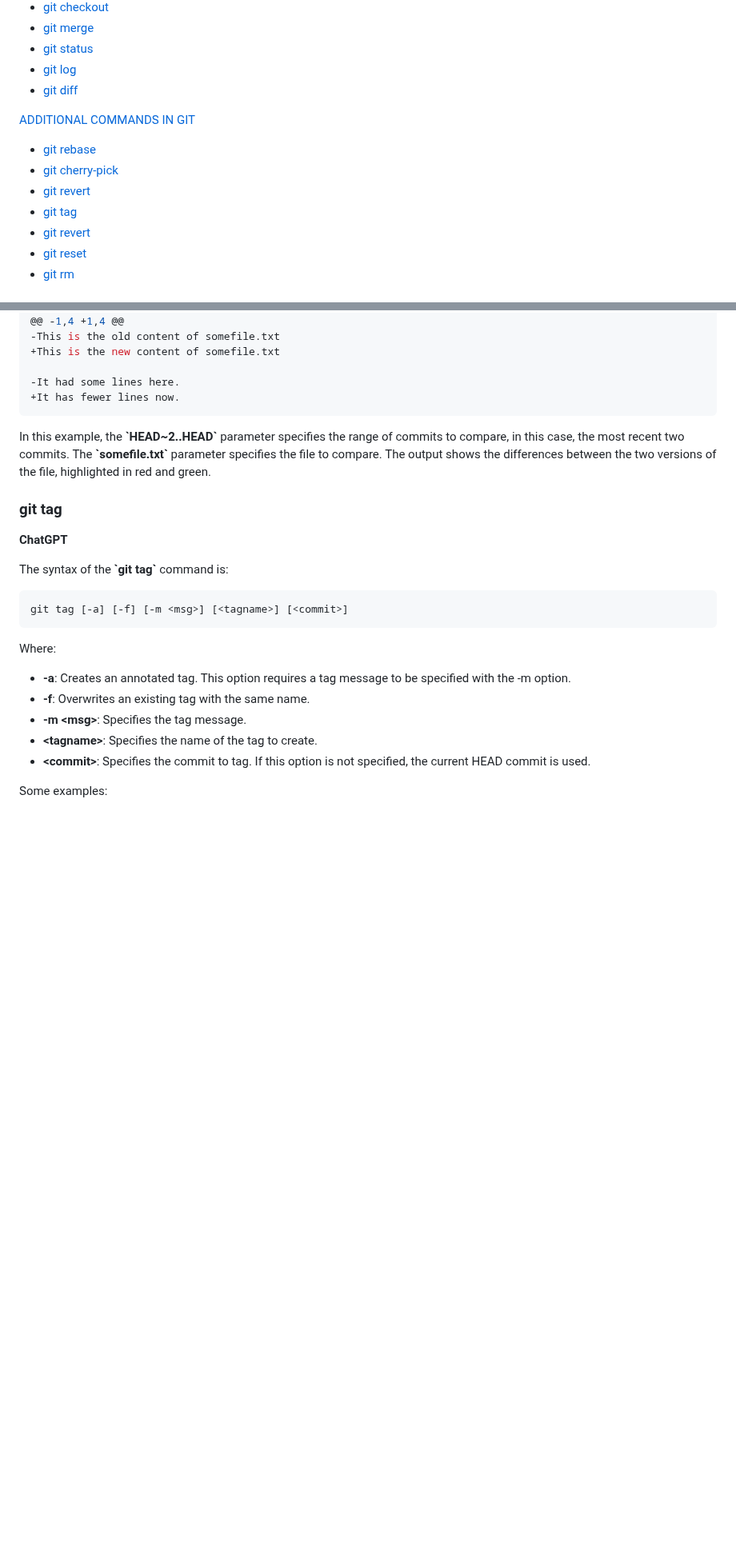
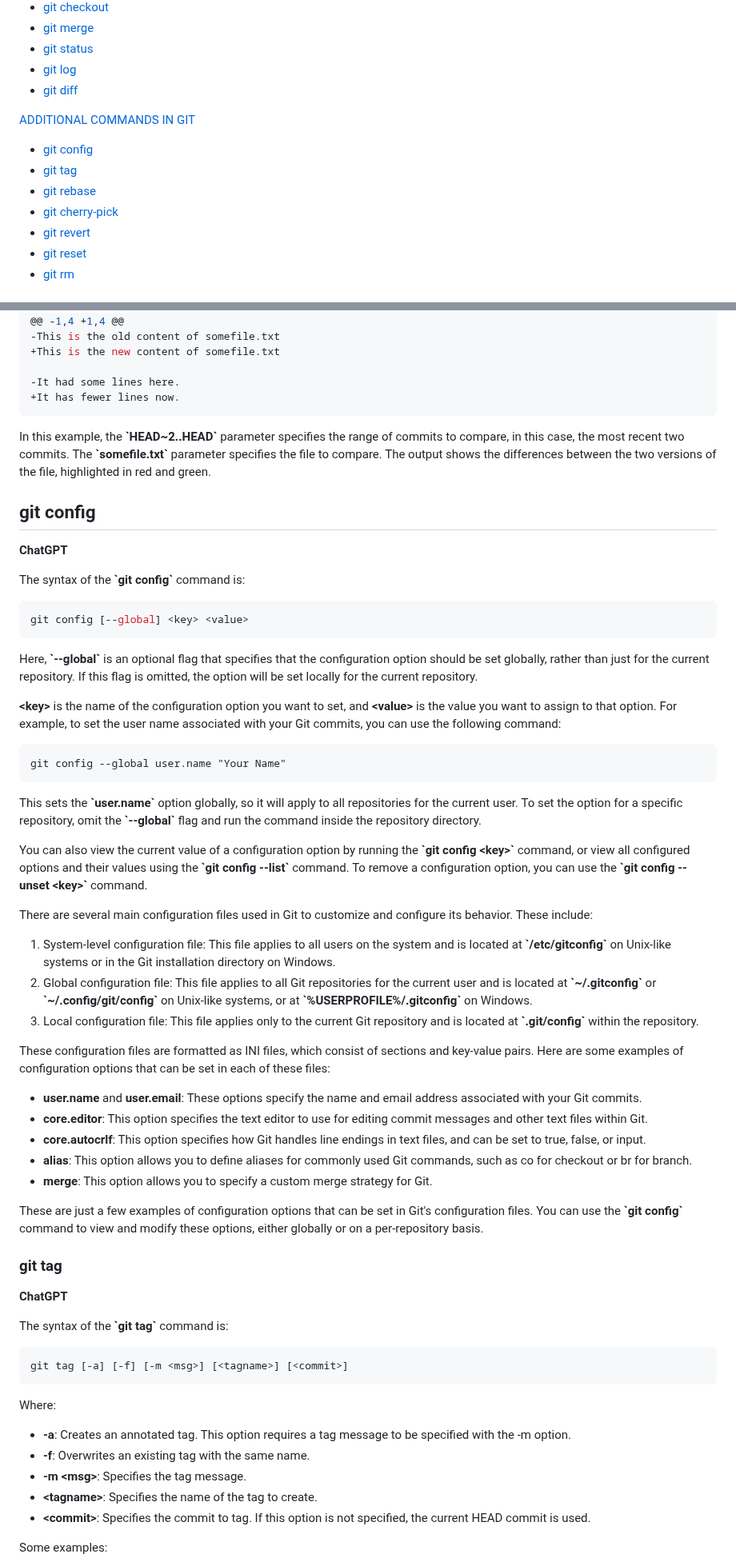
Before and after one commit to y-kolyada/git, a Markdown page: README.md, 2 parts joined by grey strips. Shown at 80% size. Drawn GitHub-style; blank space fills up the shorter version.

Commit message:
git docs: config

````diff
--- a/README.md
+++ b/README.md
@@ -50,10 +51,10 @@
 - [git diff](#git-diff)
 
 [ADDITIONAL COMMANDS IN GIT](#additional-commands-in-git)
+- [git config](#git-config)
+- [git tag](#git-tag)
 - [git rebase](#git-rebase)
 - [git cherry-pick](#git-cherry-pick)
-- [git revert](#git-revert)
-- [git tag](#git-tag)
 - [git revert](#git-revert)
 - [git reset](#git-reset)
 - [git rm](#git-rm)
@@ -1307,6 +1282,42 @@ index 7e3d4d4..8c465a4 100644
 In this example, the **\`HEAD~2..HEAD\`** parameter specifies the range of commits to compare, in this case, the most recent two commits. The **\`somefile.txt\`** parameter specifies the file to compare. The output shows the differences between the two versions of the file, highlighted in red and green.
 
 
+## git config
+
+**ChatGPT**
+
+The syntax of the **\`git config\`** command is:
+```console
+git config [--global] <key> <value>
+```
+
+Here, **\`--global\`** is an optional flag that specifies that the configuration option should be set globally, rather than just for the current repository. If this flag is omitted, the option will be set locally for the current repository.
+
+**\<key\>** is the name of the configuration option you want to set, and **\<value\>** is the value you want to assign to that option. For example, to set the user name associated with your Git commits, you can use the following command:
+```config
+git config --global user.name "Your Name"
+```
+This sets the **\`user.name\`** option globally, so it will apply to all repositories for the current user. To set the option for a specific repository, omit the **\`--global\`** flag and run the command inside the repository directory.
+
+You can also view the current value of a configuration option by running the **\`git config \<key\>\`** command, or view all configured options and their values using the **\`git config --list\`** command. To remove a configuration option, you can use the **\`git config --unset \<key\>\`** command.
+
+There are several main configuration files used in Git to customize and configure its behavior. These include:
+
+1. System-level configuration file: This file applies to all users on the system and is located at **\`/etc/gitconfig\`** on Unix-like systems or in the Git installation directory on Windows.
+2. Global configuration file: This file applies to all Git repositories for the current user and is located at **\`~/.gitconfig\`** or **\`~/.config/git/config\`** on Unix-like systems, or at **\`%USERPROFILE%/.gitconfig\`** on Windows.
+3. Local configuration file: This file applies only to the current Git repository and is located at **\`.git/config\`** within the repository.
+
+These configuration files are formatted as INI files, which consist of sections and key-value pairs. Here are some examples of configuration options that can be set in each of these files:
+
+- **user.name** and **user.email**: These options specify the name and email address associated with your Git commits.
+- **core.editor**: This option specifies the text editor to use for editing commit messages and other text files within Git.
+- **core.autocrlf**: This option specifies how Git handles line endings in text files, and can be set to true, false, or input.
+- **alias**: This option allows you to define aliases for commonly used Git commands, such as co for checkout or br for branch.
+- **merge**: This option allows you to specify a custom merge strategy for Git.
+
+These are just a few examples of configuration options that can be set in Git's configuration files. You can use the **\`git config\`** command to view and modify these options, either globally or on a per-repository basis.
+
+
 ### git tag
 
 **ChatGPT**
````
Also changed, not shown: other parts of README.md (+99 -68 lines).
